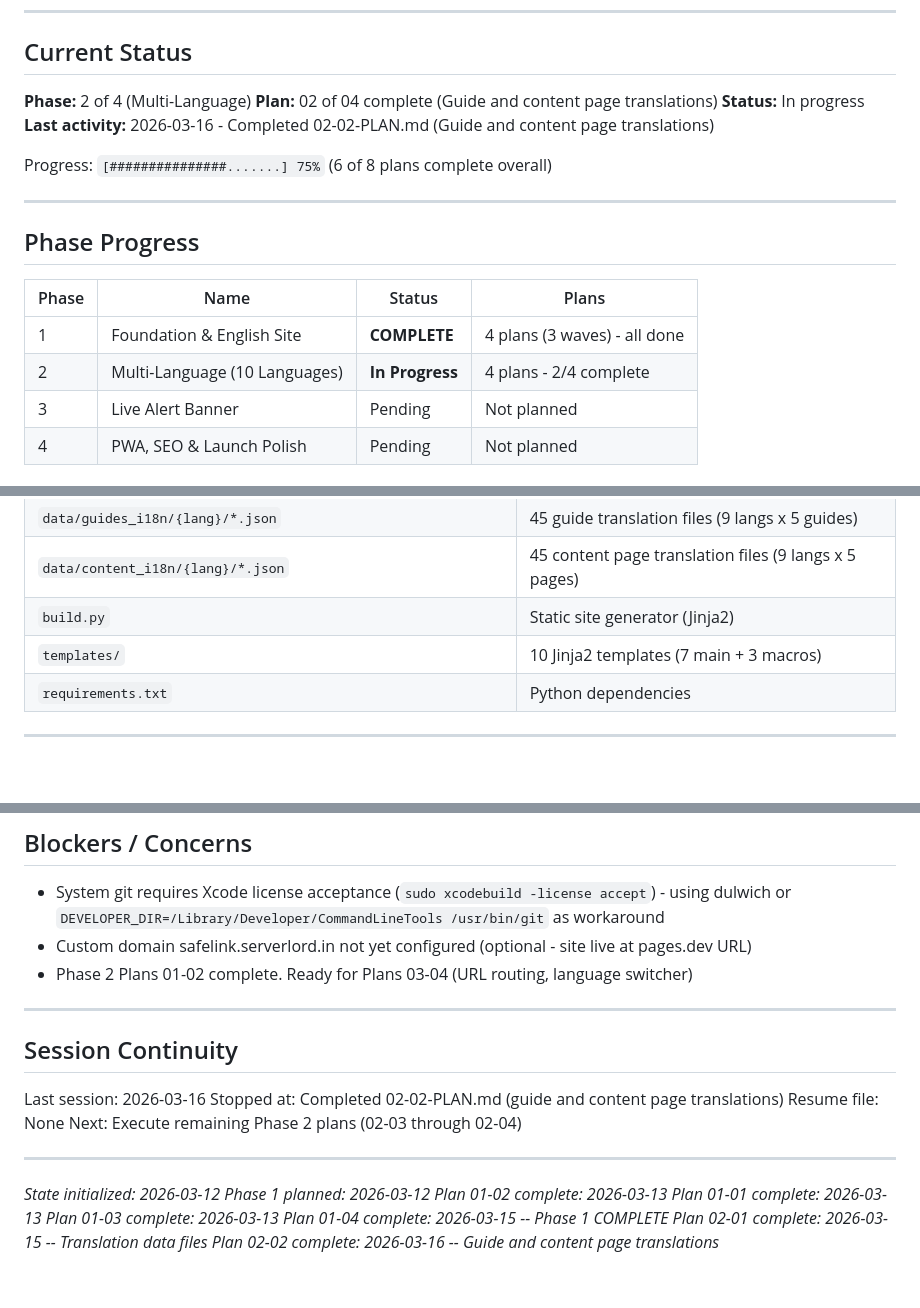
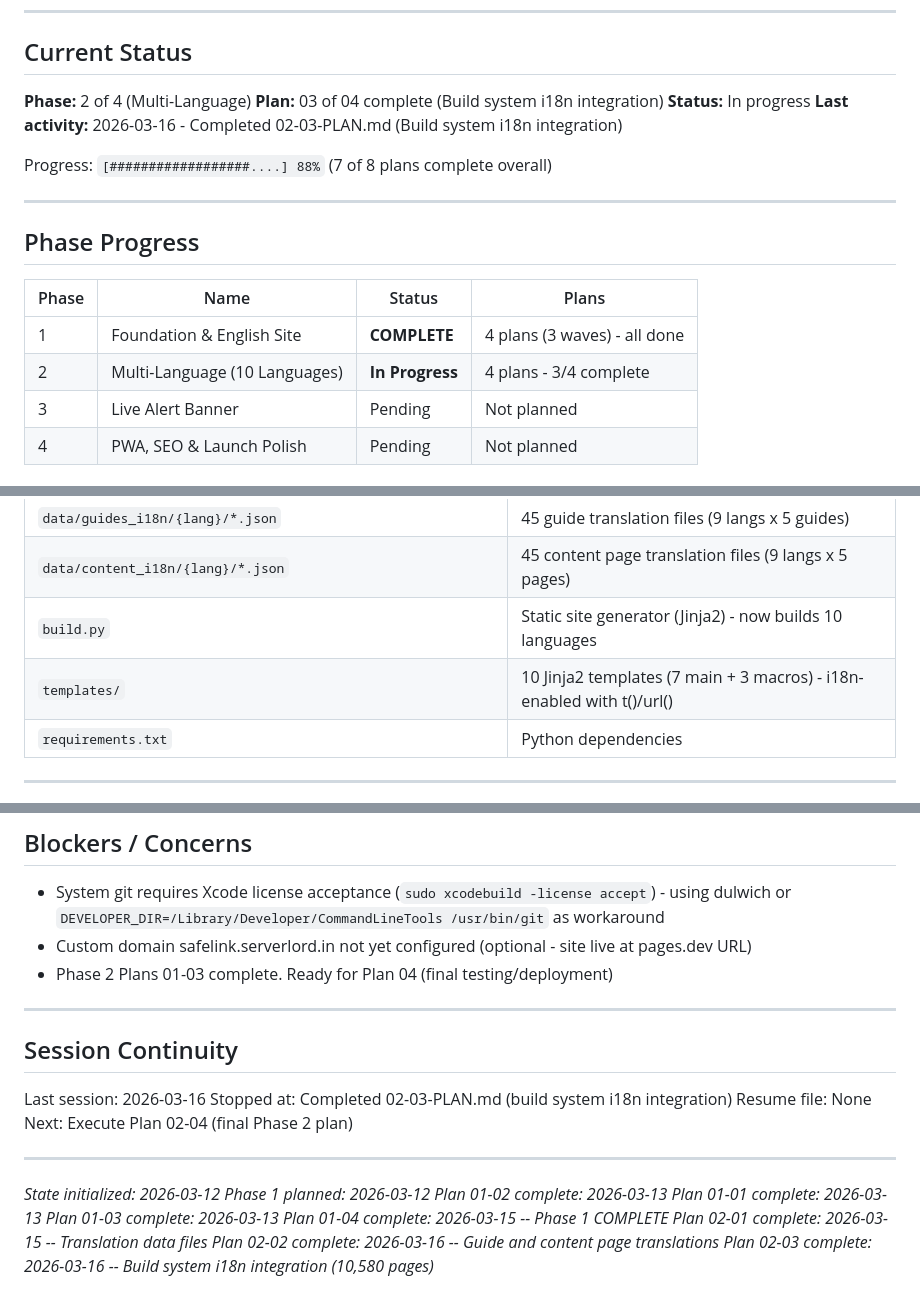
Before and after one commit to BuildCraftLabsLLP/safelink, a Markdown page: .planning/STATE.md, 3 parts joined by grey strips. Rendered like a GitHub page; blank space fills up the shorter version.

Commit message:
docs(02): update state -- plan 02-03 complete
Co-Authored-By: Claude Sonnet 4.6 <noreply@anthropic.com>

```diff
--- a/.planning/STATE.md
+++ b/.planning/STATE.md
@@ -12,11 +12,11 @@ See: .planning/PROJECT.md (updated 2026-03-12)
 ## Current Status
 
 **Phase:** 2 of 4 (Multi-Language)
-**Plan:** 02 of 04 complete (Guide and content page translations)
+**Plan:** 03 of 04 complete (Build system i18n integration)
 **Status:** In progress
-**Last activity:** 2026-03-16 - Completed 02-02-PLAN.md (Guide and content page translations)
+**Last activity:** 2026-03-16 - Completed 02-03-PLAN.md (Build system i18n integration)
 
-Progress: `[###############.......] 75%` (6 of 8 plans complete overall)
+Progress: `[##################....] 88%` (7 of 8 plans complete overall)
 
 ---
 
@@ -25,7 +25,7 @@ Progress: `[###############.......] 75%` (6 of 8 plans complete overall)
 | Phase | Name | Status | Plans |
 |-------|------|--------|-------|
 | 1 | Foundation & English Site | **COMPLETE** | 4 plans (3 waves) - all done |
-| 2 | Multi-Language (10 Languages) | **In Progress** | 4 plans - 2/4 complete |
+| 2 | Multi-Language (10 Languages) | **In Progress** | 4 plans - 3/4 complete |
 | 3 | Live Alert Banner | Pending | Not planned |
 | 4 | PWA, SEO & Launch Polish | Pending | Not planned |
 
@@ -78,8 +79,8 @@ Progress: `[###############.......] 75%` (6 of 8 plans complete overall)
 | `data/names_i18n/*.json` | 9 language state name translation files |
 | `data/guides_i18n/{lang}/*.json` | 45 guide translation files (9 langs x 5 guides) |
 | `data/content_i18n/{lang}/*.json` | 45 content page translation files (9 langs x 5 pages) |
-| `build.py` | Static site generator (Jinja2) |
-| `templates/` | 10 Jinja2 templates (7 main + 3 macros) |
+| `build.py` | Static site generator (Jinja2) - now builds 10 languages |
+| `templates/` | 10 Jinja2 templates (7 main + 3 macros) - i18n-enabled with t()/url() |
 | `requirements.txt` | Python dependencies |
 
 ---
@@ -117,16 +121,16 @@ Progress: `[###############.......] 75%` (6 of 8 plans complete overall)
 
 - System git requires Xcode license acceptance (`sudo xcodebuild -license accept`) - using dulwich or `DEVELOPER_DIR=/Library/Developer/CommandLineTools /usr/bin/git` as workaround
 - Custom domain safelink.serverlord.in not yet configured (optional - site live at pages.dev URL)
-- Phase 2 Plans 01-02 complete. Ready for Plans 03-04 (URL routing, language switcher)
+- Phase 2 Plans 01-03 complete. Ready for Plan 04 (final testing/deployment)
 
 ---
 
 ## Session Continuity
 
 Last session: 2026-03-16
-Stopped at: Completed 02-02-PLAN.md (guide and content page translations)
+Stopped at: Completed 02-03-PLAN.md (build system i18n integration)
 Resume file: None
-Next: Execute remaining Phase 2 plans (02-03 through 02-04)
+Next: Execute Plan 02-04 (final Phase 2 plan)
 
 ---
 *State initialized: 2026-03-12*
@@ -137,3 +141,4 @@ Next: Execute remaining Phase 2 plans (02-03 through 02-04)
 *Plan 01-04 complete: 2026-03-15 -- Phase 1 COMPLETE*
 *Plan 02-01 complete: 2026-03-15 -- Translation data files*
 *Plan 02-02 complete: 2026-03-16 -- Guide and content page translations*
+*Plan 02-03 complete: 2026-03-16 -- Build system i18n integration (10,580 pages)*
```
Also changed, not shown: other parts of .planning/STATE.md (+5 -1 lines).
